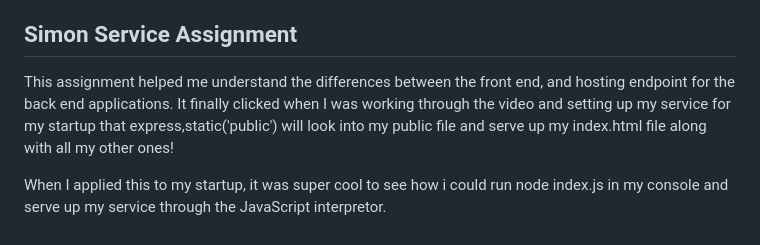
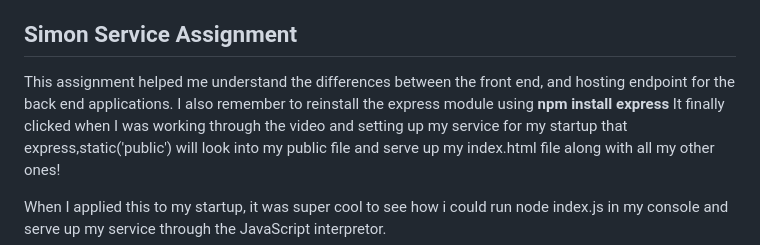
Before and after one commit to haileye4/startup, a Markdown page: README.md, the part around the change. Rendered like a GitHub page.

```diff
--- a/README.md
+++ b/README.md
@@ -52,7 +52,7 @@ function resetScores() {
 }
 
 ## Simon Service Assignment
-This assignment helped me understand the differences between the front end, and hosting endpoint for the back end applications.
+This assignment helped me understand the differences between the front end, and hosting endpoint for the back end applications. I also remember to reinstall the express module using **npm install express**
 It finally clicked when I was working through the video and setting up my service for my startup that express,static('public') will look into my public file and serve up my index.html file along with all my other ones!
 
 When I applied this to my startup, it was super cool to see how i could run node index.js in my console and serve up my service through the JavaScript interpretor.
```
